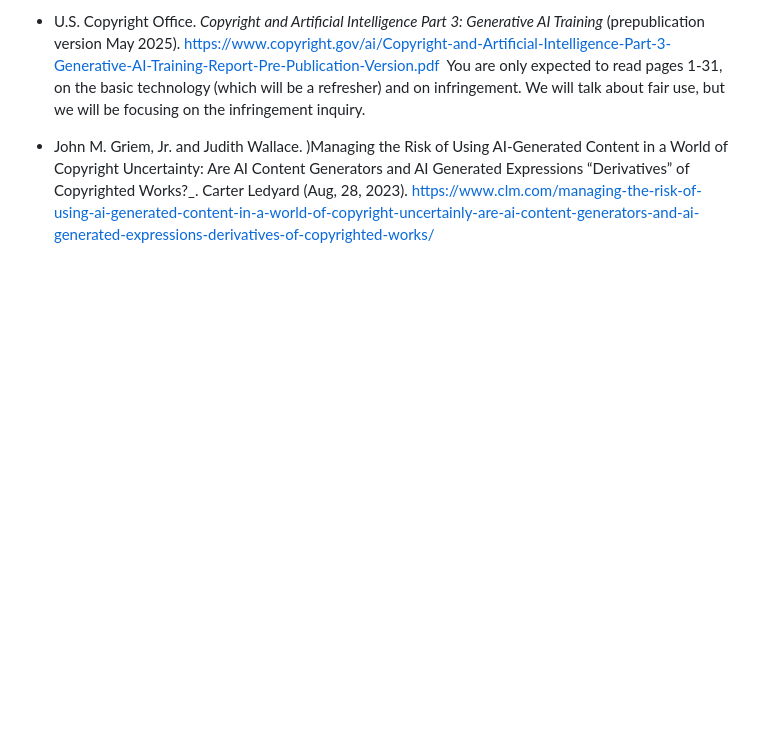
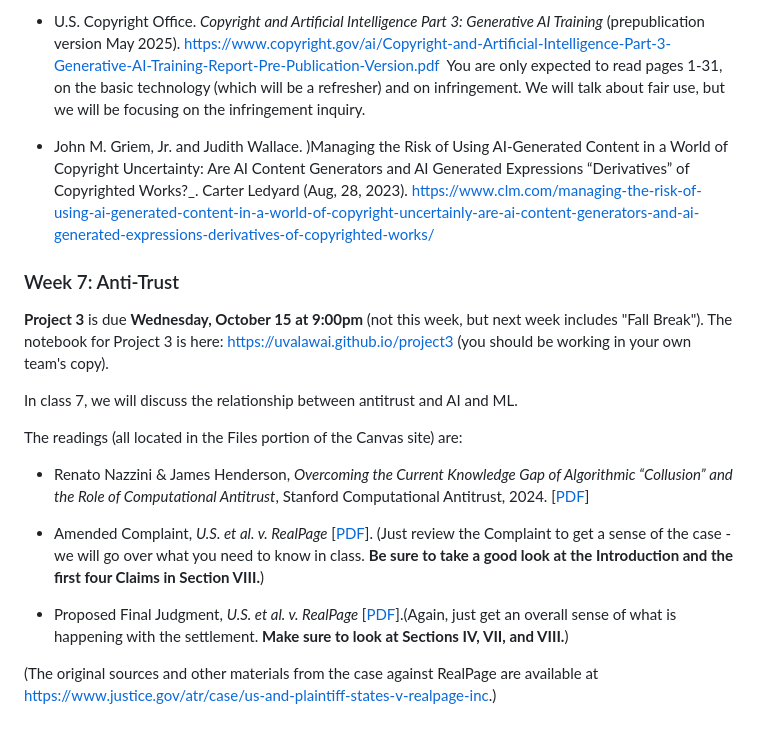
Before and after one commit to uvalawai/uvalawai.github.io, a Markdown page: schedule.md, the part around the change. GitHub-like rendering; blank space fills up the shorter version.

Commit message:
week 7 updates

```diff
--- a/schedule.md
+++ b/schedule.md
@@ -85,3 +85,18 @@ There is no assignment to submit this week, but we are expecting teams to get to
 - U.S. Copyright Office. _Copyright and Artificial Intelligence Part 3: Generative AI Training_ (prepublication version May 2025). [https://www.copyright.gov/ai/Copyright-and-Artificial-Intelligence-Part-3-Generative-AI-Training-Report-Pre-Publication-Version.pdf](https://www.copyright.gov/ai/Copyright-and-Artificial-Intelligence-Part-3-Generative-AI-Training-Report-Pre-Publication-Version.pdf)  You are only expected to read pages 1-31, on the basic technology (which will be a refresher) and on infringement. We will talk about fair use, but we will be focusing on the infringement inquiry.
 
 - John M. Griem, Jr. and Judith Wallace. )Managing the Risk of Using AI-Generated Content in a World of Copyright Uncertainty: Are AI Content Generators and AI Generated Expressions “Derivatives” of Copyrighted Works?_. Carter Ledyard (Aug, 28, 2023). [https://www.clm.com/managing-the-risk-of-using-ai-generated-content-in-a-world-of-copyright-uncertainly-are-ai-content-generators-and-ai-generated-expressions-derivatives-of-copyrighted-works/](https://www.clm.com/managing-the-risk-of-using-ai-generated-content-in-a-world-of-copyright-uncertainly-are-ai-content-generators-and-ai-generated-expressions-derivatives-of-copyrighted-works/)
+
+### Week 7: Anti-Trust
+
+**Project 3** is due <strong>Wednesday, October 15 at 9:00pm</strong> (not this week, but next week includes "Fall Break"). The notebook for Project 3 is here: [https://uvalawai.github.io/project3](https://uvalawai.github.io/project3) (you should be working in your own team's copy).
+
+In class 7, we will discuss the relationship between antitrust and AI and ML.
+
+The readings (all located in the Files portion of the Canvas site) are:
+
+- Renato Nazzini &amp; James Henderson, <i>Overcoming the Current Knowledge Gap of Algorithmic &ldquo;Collusion&rdquo; and the Role of Computational Antitrust</i>, Stanford Computational Antitrust, 2024. [[PDF](https://law.stanford.edu/wp-content/uploads/2024/02/Algorithmic-Collusion.pdf)]
+
+- Amended Complaint, <i>U.S. et al. v. RealPage</i> [[PDF](https://www.justice.gov/atr/media/1383471/dl)]. (Just review the Complaint to get a sense of the case - we will go over what you need to know in class. <strong>Be sure to take a good look at the Introduction and the first four Claims in Section VIII.</strong>)
+- Proposed Final Judgment, <i>U.S. et al. v. RealPage </i>[[PDF](https://www.justice.gov/atr/media/1383491/dl)].(Again, just get an overall sense of what is happening with the settlement. <strong>Make sure to look at Sections IV, VII, and VIII.</strong>)</p>
+
+(The original sources and other materials from the case against RealPage are available at <a href="https://www.justice.gov/atr/case/us-and-plaintiff-states-v-realpage-inc" target="_blank" rel="noopener">https://www.justice.gov/atr/case/us-and-plaintiff-states-v-realpage-inc</a>.)
```
